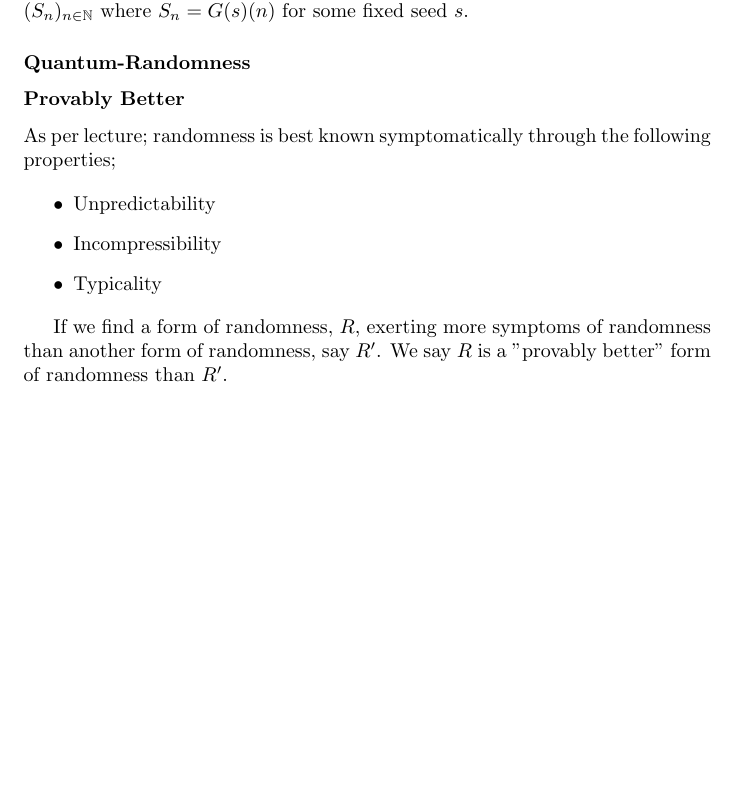
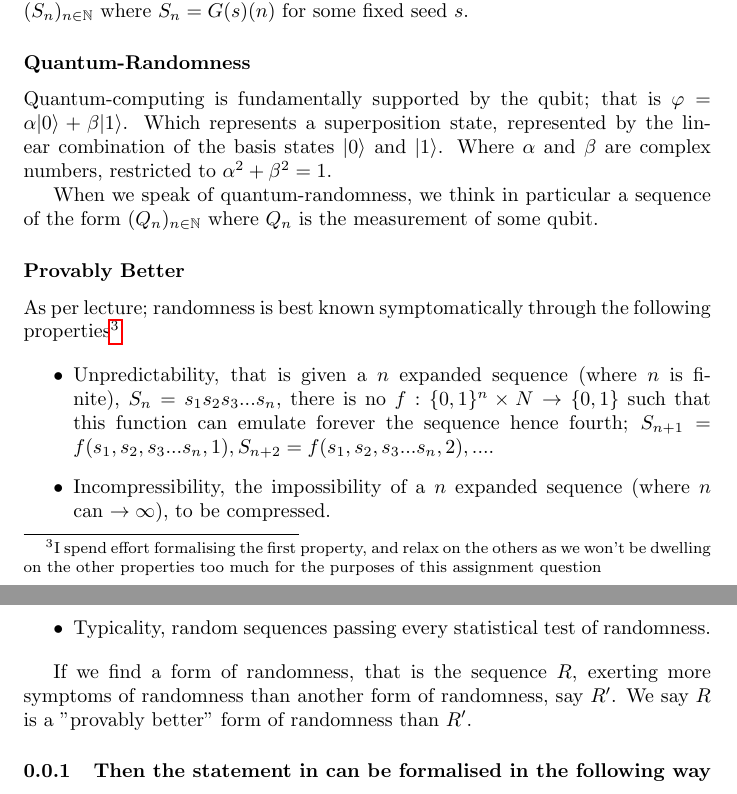
Before and after one commit to suessflorian/masters, a LaTeX problem sheet (cs750/second-assignment.tex): part of page 3 of 3 before the commit and two parts of pages 4 and 5 of 5 after it, the two joined at a grey line, cut so that both start at the same text, the shorter picture padded with empty space. Compiled offline with pdfLaTeX.

Commit message:
Add computability proof (by algo), described further randomness symptoms

```diff
--- a/cs750/second-assignment.tex
+++ b/cs750/second-assignment.tex
@@ -2,6 +2,8 @@
 \usepackage{amsmath}
 \usepackage{bm}
 \usepackage{amsfonts}
+\usepackage{algorithm}
+\usepackage{algorithmic}
 \usepackage{hyperref}
 \title{COMPSCI 750: Computation Complexity \\ Second Assignment}
 \author{Florian Suess}
@@ -70,18 +91,21 @@ Without loss of generality, we shall live in the space of bit strings $\{0, 1\}$
 When we speak of pseudo-randomness, we think of sequences of the form $(S_n)_{n \in \mathbb{N}}$ where $S_n = G(s)(n)$ for some fixed seed $s$.
 
 \subsubsection*{Quantum-Randomness}
+Quantum-computing is fundamentally supported by the qubit; that is $\varphi = \alpha | 0\rangle + \beta | 1\rangle$. Which represents a superposition state, represented by the linear combination of the basis states $| 0\rangle$ and $| 1\rangle$. Where $\alpha$ and $\beta$ are complex numbers, restricted to $\alpha^2 + \beta^2 = 1$.
+
+When we speak of quantum-randomness, we think in particular a sequence of the form $(Q_n)_{n \in \mathbb{N}}$ where $Q_n$ is the measurement of some qubit.
 
 \subsubsection*{Provably Better}
-As per lecture; randomness is best known symptomatically through the following properties;
+As per lecture; randomness is best known symptomatically through the following properties\footnote{I spend effort formalising the first property, and relax on the others as we won't be dwelling on the other properties too much for the purposes of this assignment question}
 
 \begin{itemize}
-	\item Unpredictability
-	\item Incompressibility
-	\item Typicality
+	\item Unpredictability, that is given a $n$ expanded sequence (where $n$ is finite), $S_n=s_1s_2s_3...s_n$, there is no $f: \{0,1\}^n \times N \rightarrow \{0,1\}$ such that this function can emulate forever the sequence hence fourth; $S_{n+1} = f(s_1,s_2,s_3...s_n, 1), S_{n+2} = f(s_1,s_2,s_3...s_n, 2), ...$.
+	\item Incompressibility, the impossibility of a $n$ expanded sequence (where $n$ can $\rightarrow \infty$), to be compressed.
+	\item Typicality, random sequences passing every statistical test of randomness.
 \end{itemize}
 
-If we find a form of randomness, $R$, exerting more symptoms of randomness than another form of randomness, say $R'$. We say $R$ is a "provably better" form of randomness than $R'$.
+If we find a form of randomness, that is the sequence $R$, exerting more symptoms of randomness than another form of randomness, say $R'$. We say $R$ is a "provably better" form of randomness than $R'$.
 
-
+\subsubsection{Then the statement in can be formalised in the following way}
 
 \end{document}
```
Also changed, not shown: cs750/second-assignment.tex (19 more changed lines).
